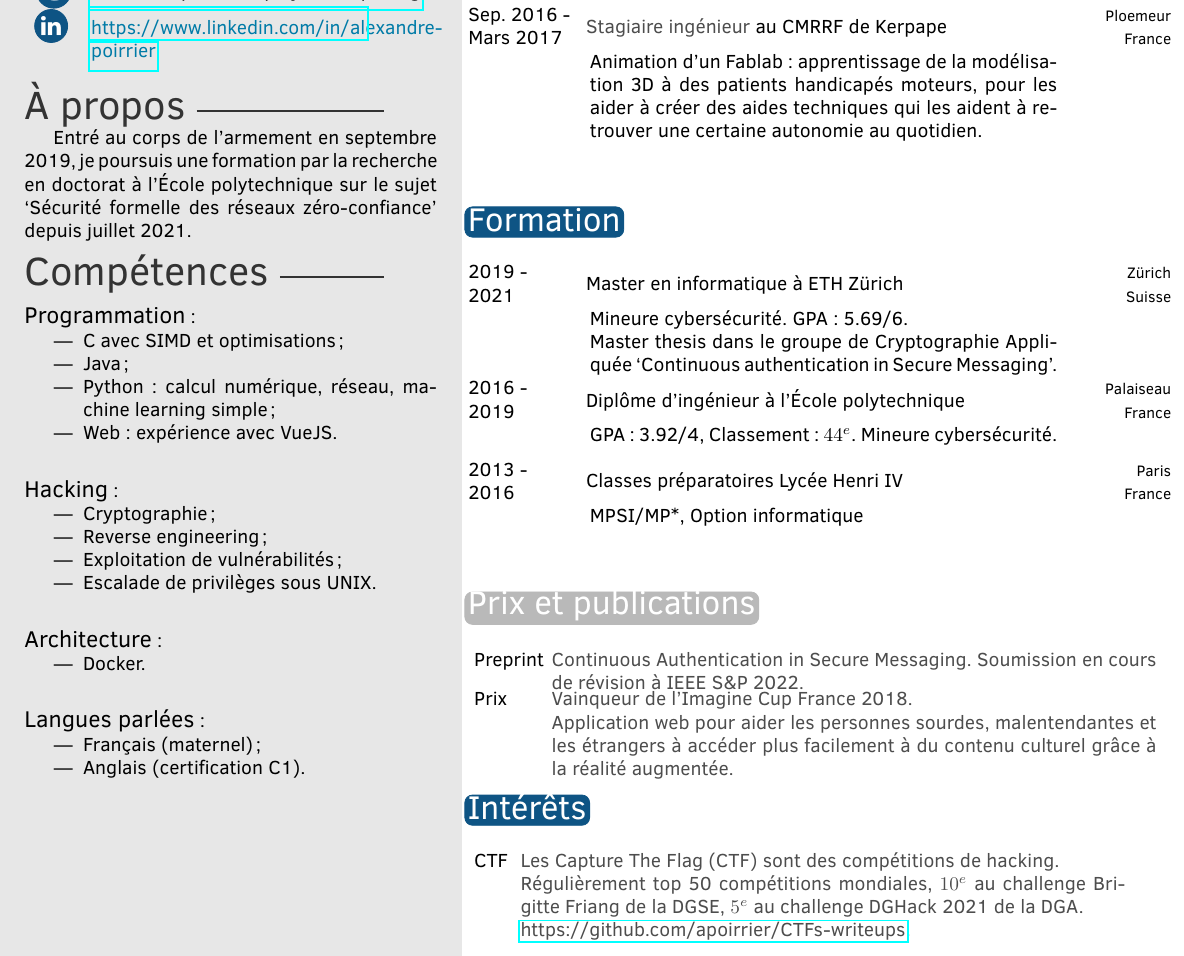
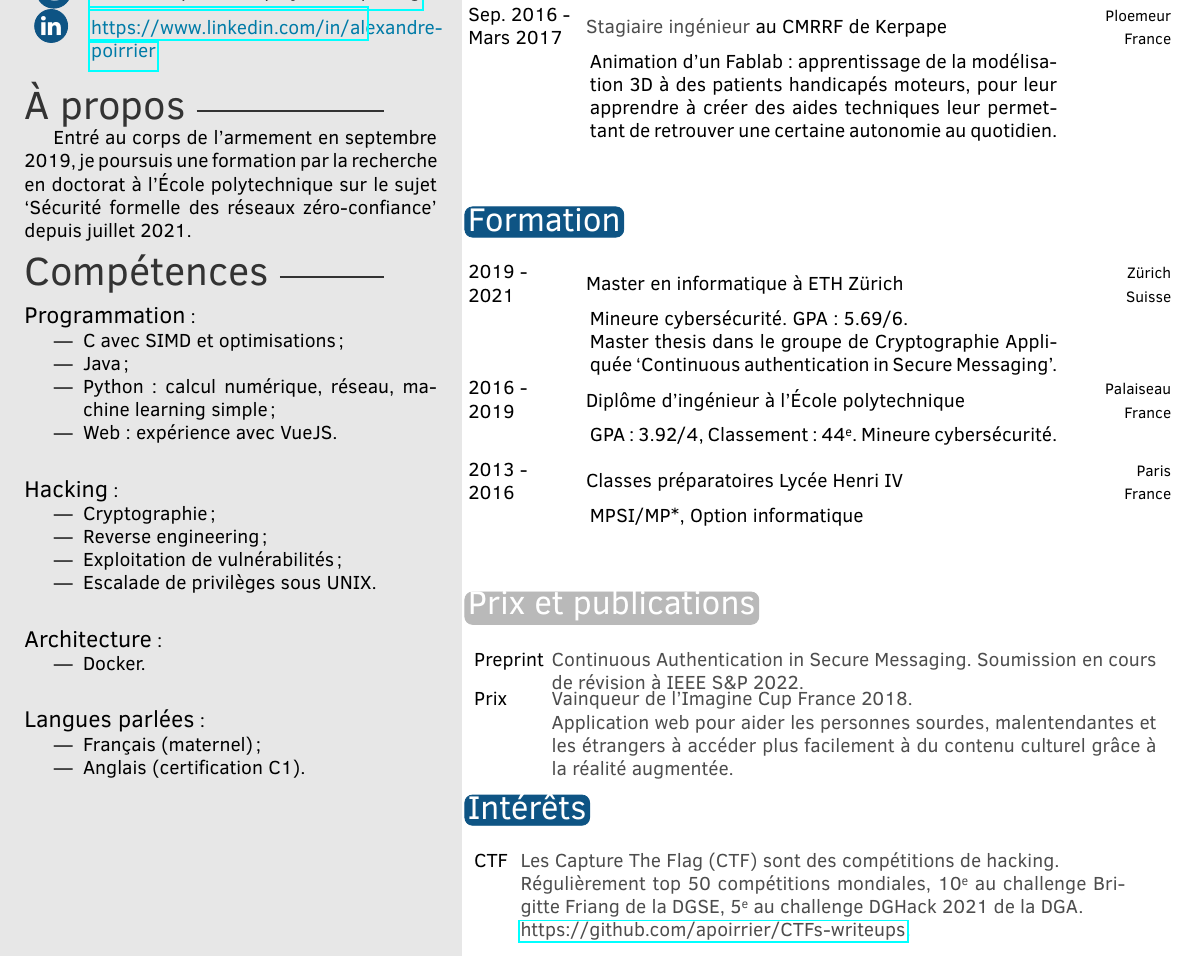
Before and after one commit to apoirrier/CV, a LaTeX CV (CVFR_POIRRIER_Alexandre.tex): part of the page, cut so that both start at the same text. Compiled offline with pdfLaTeX.

Commit message:
Minor corrections

```diff
--- a/CVFR_POIRRIER_Alexandre.tex
+++ b/CVFR_POIRRIER_Alexandre.tex
@@ -68,7 +68,7 @@
 	\twentyitem{Avril 2019}{Août 2019}{\textbf{Chercheur stagiaire}, Cisco Systems}{Issy}{France}{Étude et optimisation de VPP, une stack réseau virtuelle écrite pour hardware non spécifiques.}
 	\twentyitem{Juin 2018}{Août 2018}{\textbf{Stagiaire Data scientist}, BeeBryte}{Singapour}{}{Conception d'un algorithme de trading pour optimiser la consommation énergétique de bâtiments commerciaux.\\ Apprentissage par renforcement de réseaux de neurones profonds pour optimiser l'algorithme.}
 	\twentyitem{Oct. 2017}{Mai 2018}{\textbf{Colleur} en classes préparatoires}{Sceaux}{France}{Interrogations orales pour préparer des élèves de PSI* au concours d'entrée aux grandes écoles.}
-	\twentyitem{Sep. 2016}{Mars 2017}{\textbf{Stagiaire ingénieur} au CMRRF de Kerpape}{Ploemeur}{France}{Animation d'un Fablab : apprentissage de la modélisation 3D à des patients handicapés moteurs, pour les aider à créer des aides techniques qui les aident à retrouver une certaine autonomie au quotidien.}
+	\twentyitem{Sep. 2016}{Mars 2017}{\textbf{Stagiaire ingénieur} au CMRRF de Kerpape}{Ploemeur}{France}{Animation d'un Fablab : apprentissage de la modélisation 3D à des patients handicapés moteurs, pour leur apprendre à créer des aides techniques leur permettant de retrouver une certaine autonomie au quotidien.}
 	%\twentyitem{<dates>}{<title>}{<location>}{<description>}
 \end{twenty}
 
@@ -77,7 +77,7 @@
 
 \begin{twenty} % Environment for a list with descriptions
 	\twentyitem{2019}{2021}{Master en informatique à ETH Zürich}{Zürich}{Suisse}{Mineure cybersécurité. GPA: 5.69/6.\\ Master thesis dans le groupe de Cryptographie Appliquée `Continuous authentication in Secure Messaging'.}
-	\twentyitem{2016}{2019}{Diplôme d'ingénieur à l'École polytechnique}{Palaiseau}{France}{GPA : 3.92/4, Classement : $44^e$. Mineure cybersécurité.}
+	\twentyitem{2016}{2019}{Diplôme d'ingénieur à l'École polytechnique}{Palaiseau}{France}{GPA : 3.92/4, Classement : 44\ieme. Mineure cybersécurité.}
 	\twentyitem{2013}{2016}{Classes préparatoires Lycée Henri IV}{Paris}{France}{MPSI/MP*, Option informatique}
 \end{twenty}
 
@@ -99,7 +99,7 @@
 \section{Intérêts}
 
 \begin{twentyshort} % Environment for a short list with no descriptions
-	\twentyitemshort{CTF}{Les Capture The Flag (CTF) sont des compétitions de hacking.\\Régulièrement top 50 compétitions mondiales, $10^e$ au challenge Brigitte Friang de la DGSE, $5^e$ au challenge DGHack 2021 de la DGA.\\\href{https://github.com/apoirrier/CTFs-writeups}{https://github.com/apoirrier/CTFs-writeups}.}
+	\twentyitemshort{CTF}{Les Capture The Flag (CTF) sont des compétitions de hacking.\\Régulièrement top 50 compétitions mondiales, 10\ieme{} au challenge Brigitte Friang de la DGSE, 5\ieme{} au challenge DGHack 2021 de la DGA.\\\href{https://github.com/apoirrier/CTFs-writeups}{https://github.com/apoirrier/CTFs-writeups}.}
 \end{twentyshort}
 
 \end{document}
```
Also changed, not shown: CVFR_POIRRIER_Alexandre.pdf.
